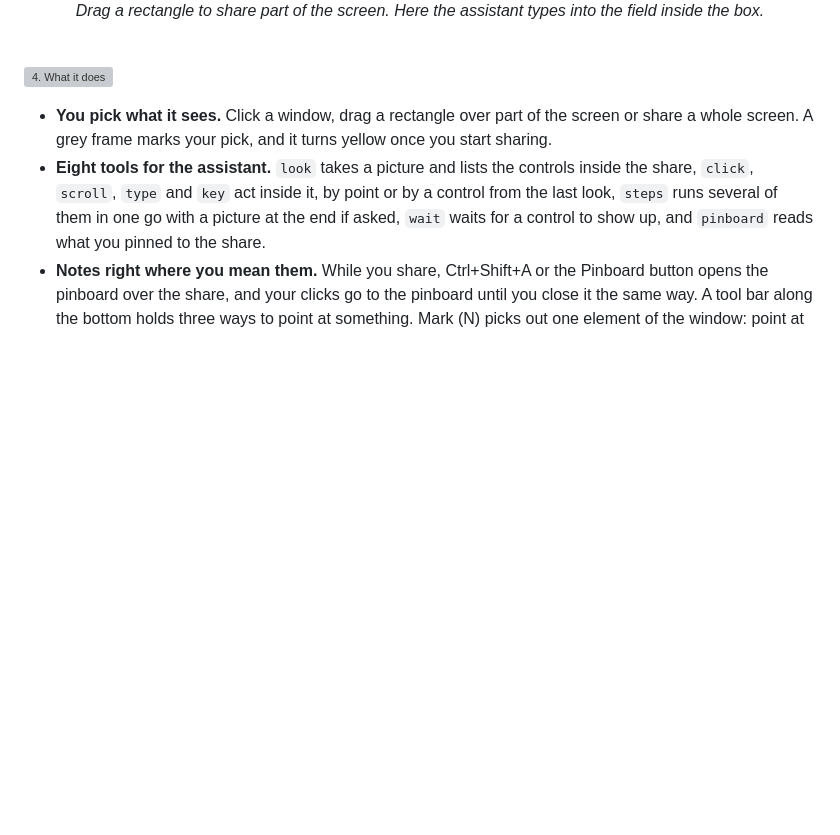
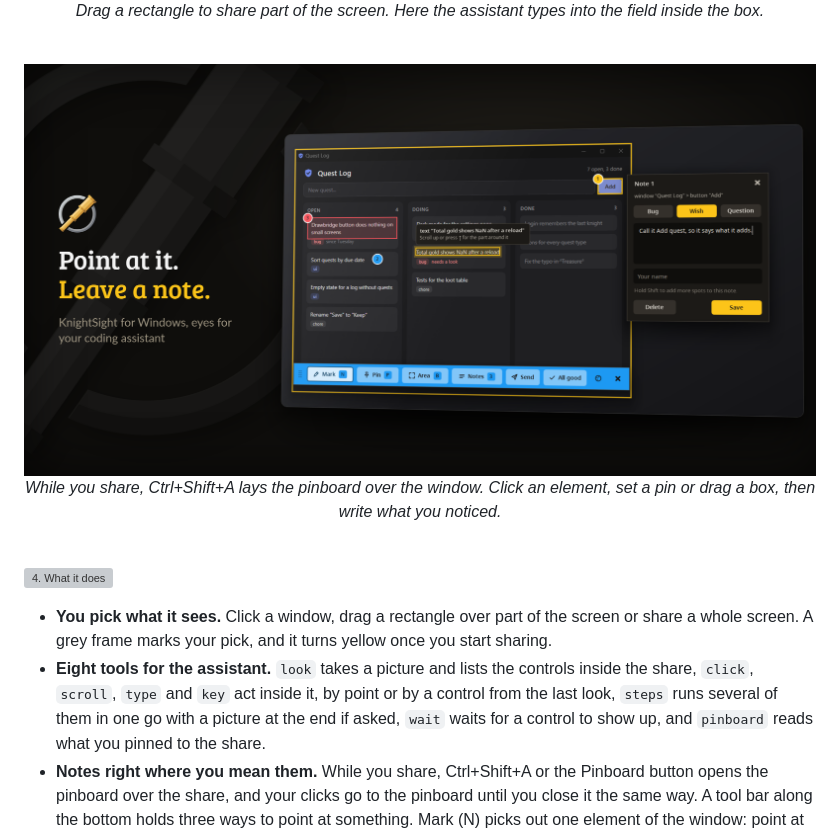
Before and after one commit to junkerderprovinz/knightsight, a Markdown page: README.md, the part around the change. Rendered like a GitHub page; pictures changed too: .github/assets/screenshots/pinboard.png (added); blank space fills up the shorter version; grey boxes are pictures that could not be loaded.

```diff
--- a/README.md
+++ b/README.md
@@ -97,6 +97,13 @@ The app and the quests in these pictures are made up.
 <p align="center">
   <img src="https://raw.githubusercontent.com/junkerderprovinz/knightsight/main/.github/assets/screenshots/region.png" alt="A yellow frame around part of the to-do app while text appears in its input field, a label reading Typing, and the panel showing Region 480 x 364" width="100%">
   <br><em>Drag a rectangle to share part of the screen. Here the assistant types into the field inside the box.</em>
+</p>
+
+<br>
+
+<p align="center">
+  <img src="https://raw.githubusercontent.com/junkerderprovinz/knightsight/main/.github/assets/screenshots/pinboard.png" alt="The to-do app in a yellow frame under the pinboard, with a blue bar along its bottom where Mark is selected, one quest lit up with its name above it, a note card open for the Add button, a pin next to another quest and a red box around a third" width="100%">
+  <br><em>While you share, Ctrl+Shift+A lays the pinboard over the window. Click an element, set a pin or drag a box, then write what you noticed.</em>
 </p>
 
 <br>
```
Also changed, not shown: 3 other files.
